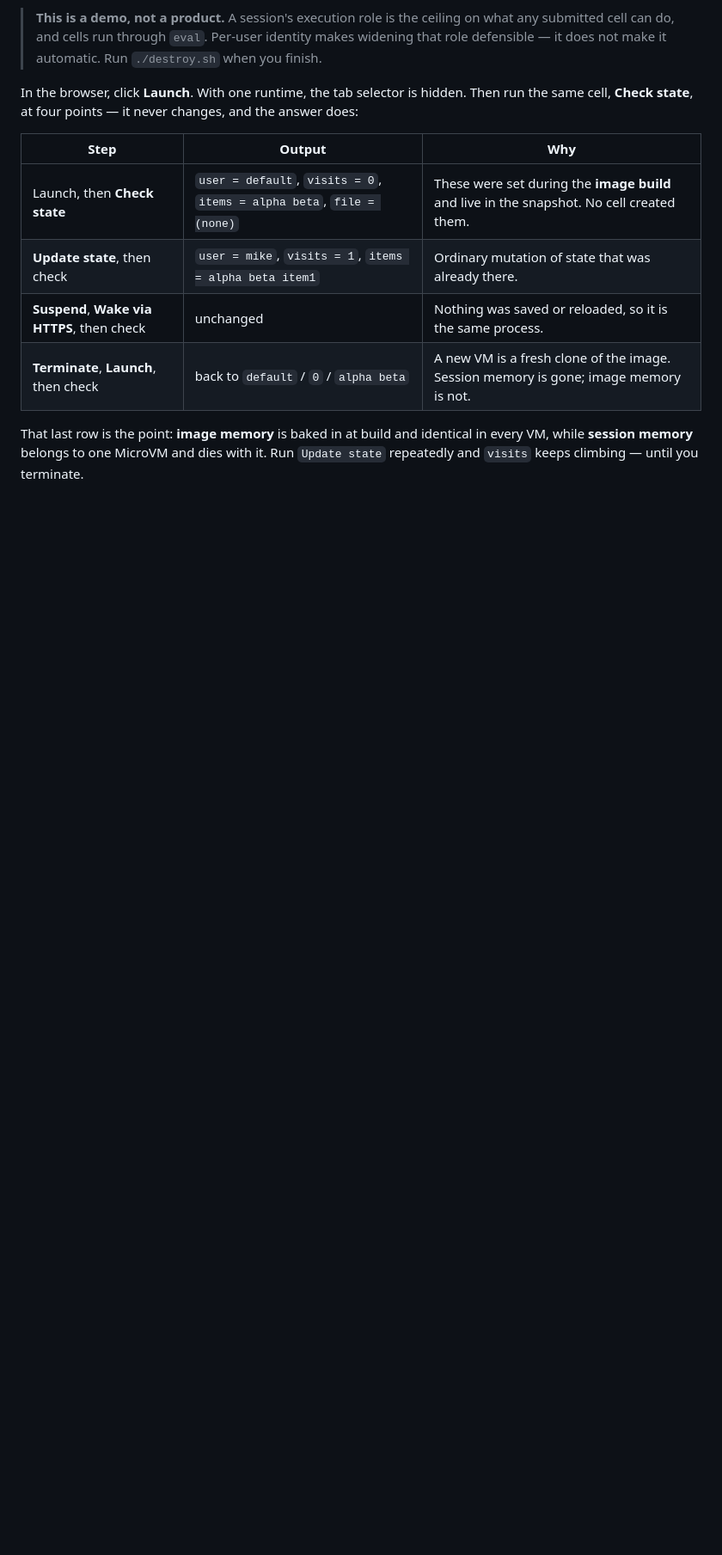
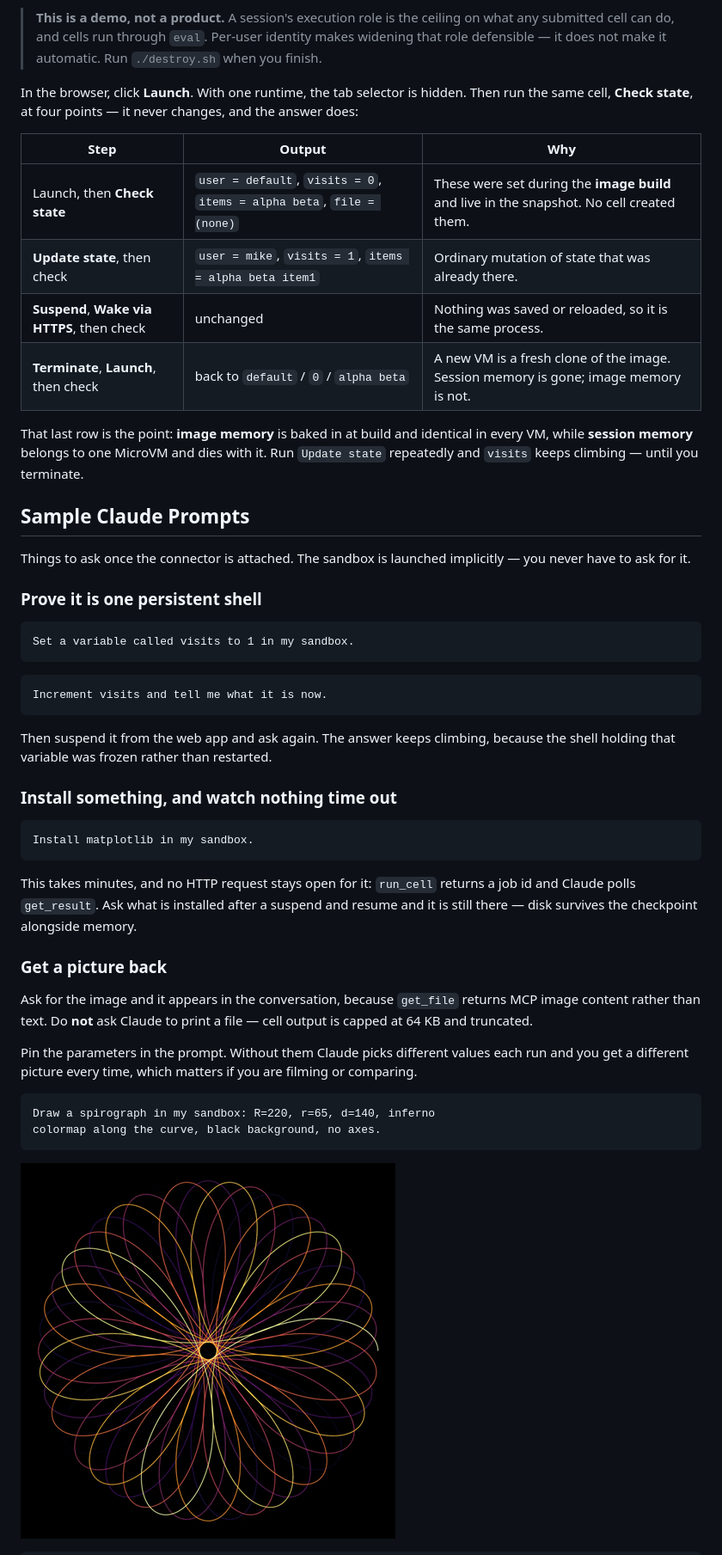
Before and after one commit to mamonaco1973/aws-lambda-microvms, a Markdown page: README.md, the part around one of its changes. Shown at 86% size. Rendered like a GitHub page; pictures changed too: spiral.png (added); blank space fills up the shorter version.

````diff
--- a/README.md
+++ b/README.md
@@ -186,3 +186,47 @@ That last row is the point: **image memory** is baked in at build and identical
 in every VM, while **session memory** belongs to one MicroVM and dies with it.
 Run `Update state` repeatedly and `visits` keeps climbing — until you terminate.
 
+## Sample Claude Prompts
+
+Things to ask once the connector is attached. The sandbox is launched
+implicitly — you never have to ask for it.
+
+### Prove it is one persistent shell
+
+```
+Set a variable called visits to 1 in my sandbox.
+```
+```
+Increment visits and tell me what it is now.
+```
+
+Then suspend it from the web app and ask again. The answer keeps climbing,
+because the shell holding that variable was frozen rather than restarted.
+
+### Install something, and watch nothing time out
+
+```
+Install matplotlib in my sandbox.
+```
+
+This takes minutes, and no HTTP request stays open for it: `run_cell` returns a
+job id and Claude polls `get_result`. Ask what is installed after a suspend and
+resume and it is still there — disk survives the checkpoint alongside memory.
+
+### Get a picture back
+
+Ask for the image and it appears in the conversation, because `get_file`
+returns MCP image content rather than text. Do **not** ask Claude to print a
+file — cell output is capped at 64 KB and truncated.
+
+Pin the parameters in the prompt. Without them Claude picks different values
+each run and you get a different picture every time, which matters if you are
+filming or comparing.
+
+```
+Draw a spirograph in my sandbox: R=220, r=65, d=140, inferno
+colormap along the curve, black background, no axes.
+```
+
+![spirograph](spiral.png)
+
````
Also changed, not shown: other parts of README.md (+48 -0 lines), fractal.png (added), lorenz.png (added).
